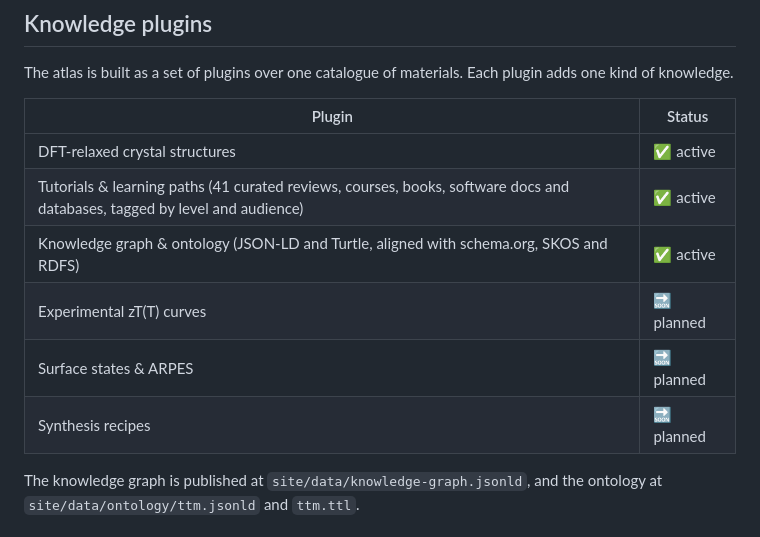
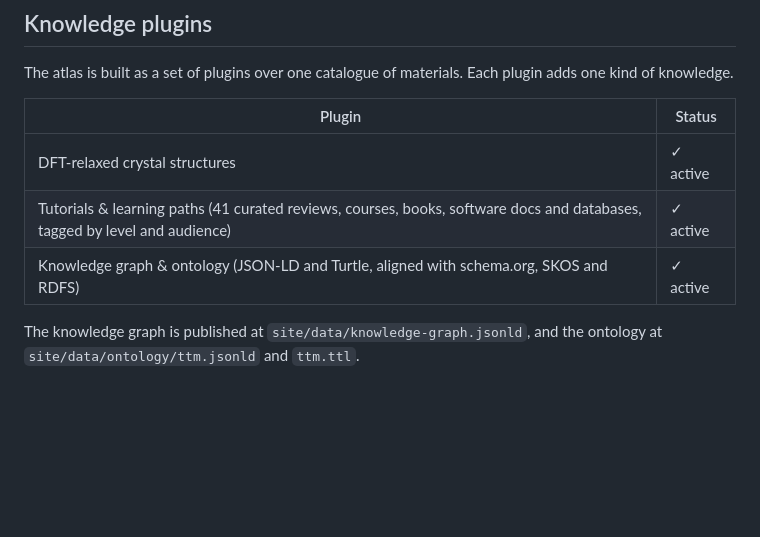
Before and after one commit to Anny-tech/Therm-Topo-museum, a Markdown page: README.md, the part around the change. Drawn GitHub-style; blank space fills up the shorter version.

Commit message:
Change plugin status symbols in README
Updated plugin status symbols from checkboxes to checkmarks.

```diff
--- a/README.md
+++ b/README.md
@@ -38,12 +38,9 @@ The atlas is built as a set of plugins over one catalogue of materials. Each plu
 
 | Plugin | Status |
 |---|---|
-| DFT-relaxed crystal structures | ✅ active |
-| Tutorials & learning paths (41 curated reviews, courses, books, software docs and databases, tagged by level and audience) | ✅ active |
-| Knowledge graph & ontology (JSON-LD and Turtle, aligned with schema.org, SKOS and RDFS) | ✅ active |
-| Experimental zT(T) curves | 🔜 planned |
-| Surface states & ARPES | 🔜 planned |
-| Synthesis recipes | 🔜 planned |
+| DFT-relaxed crystal structures |✓ active |
+| Tutorials & learning paths (41 curated reviews, courses, books, software docs and databases, tagged by level and audience) |✓ active |
+| Knowledge graph & ontology (JSON-LD and Turtle, aligned with schema.org, SKOS and RDFS) |✓ active |
 
 The knowledge graph is published at `site/data/knowledge-graph.jsonld`, and the ontology at `site/data/ontology/ttm.jsonld` and `ttm.ttl`.
 
```
